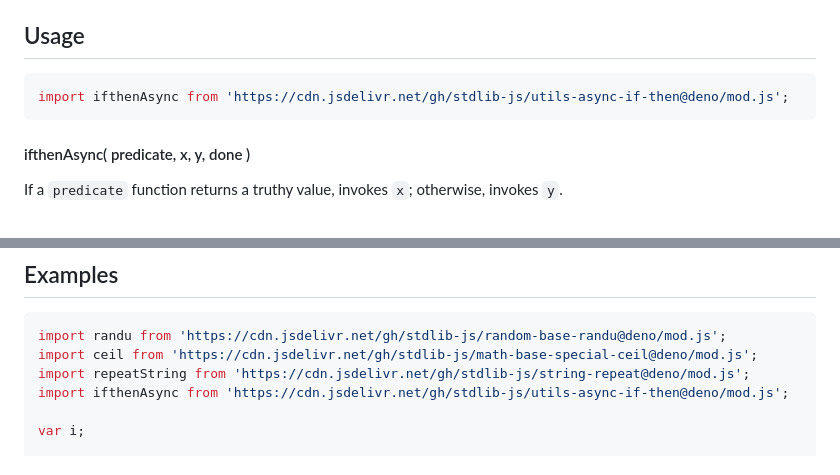
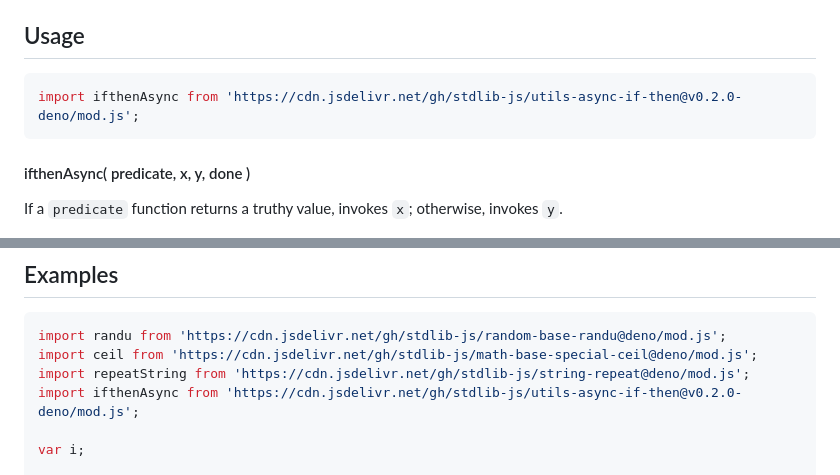
Before and after one commit to stdlib-js/utils-async-if-then, a Markdown page: README.md, 2 parts joined by grey strips. Drawn GitHub-style.

Commit message:
Update README.md for Deno bundle v0.2.0

````diff
--- a/README.md
+++ b/README.md
@@ -52,7 +52,7 @@ limitations under the License.
 ## Usage
 
 ```javascript
-import ifthenAsync from 'https://cdn.jsdelivr.net/gh/stdlib-js/utils-async-if-then@deno/mod.js';
+import ifthenAsync from 'https://cdn.jsdelivr.net/gh/stdlib-js/utils-async-if-then@v0.2.0-deno/mod.js';
 ```
 
 #### ifthenAsync( predicate, x, y, done )
@@ -173,7 +173,7 @@ ifthenAsync( predicate, x, y, done );
 import randu from 'https://cdn.jsdelivr.net/gh/stdlib-js/random-base-randu@deno/mod.js';
 import ceil from 'https://cdn.jsdelivr.net/gh/stdlib-js/math-base-special-ceil@deno/mod.js';
 import repeatString from 'https://cdn.jsdelivr.net/gh/stdlib-js/string-repeat@deno/mod.js';
-import ifthenAsync from 'https://cdn.jsdelivr.net/gh/stdlib-js/utils-async-if-then@deno/mod.js';
+import ifthenAsync from 'https://cdn.jsdelivr.net/gh/stdlib-js/utils-async-if-then@v0.2.0-deno/mod.js';
 
 var i;
 
````
